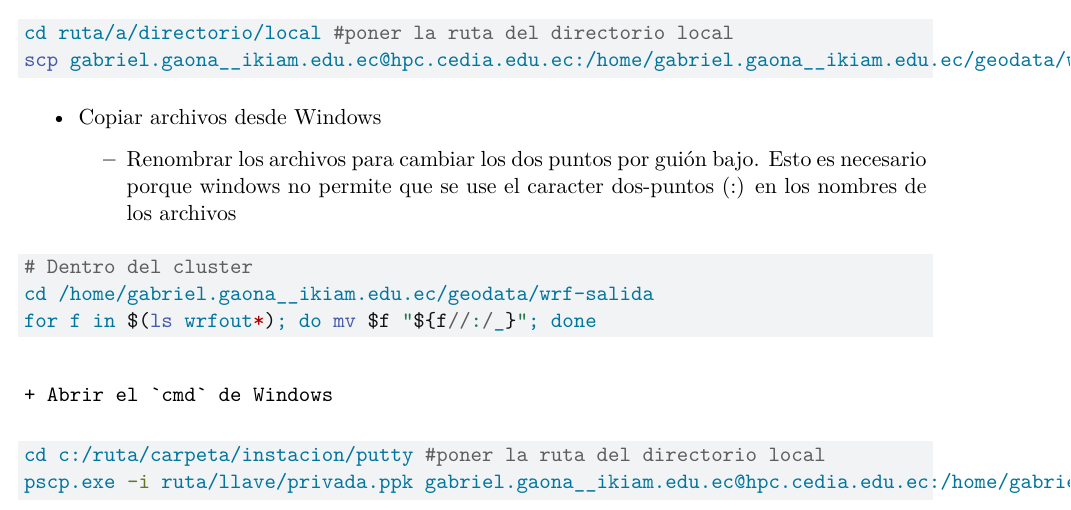
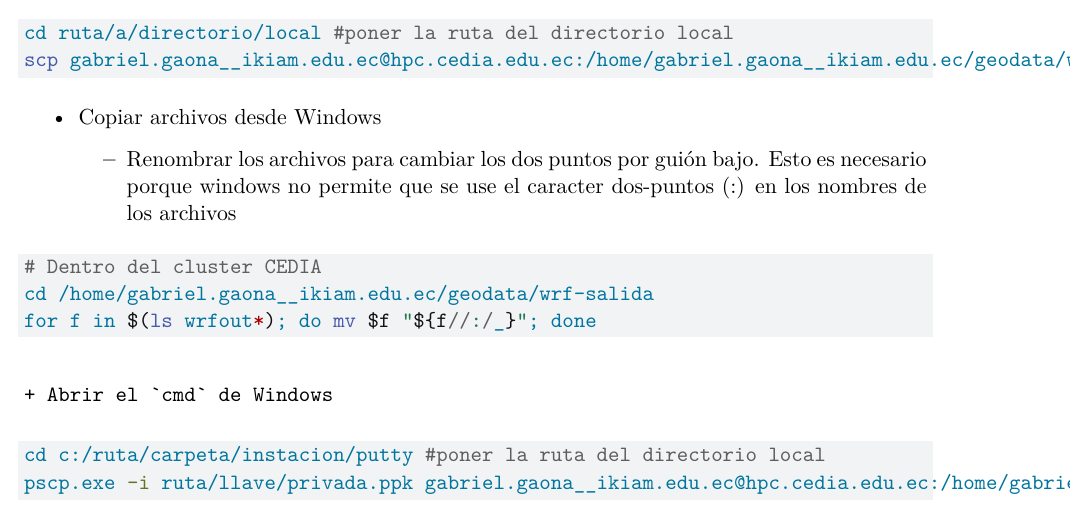
Before and after one commit to gabrielvgaona/wrf-docker, a Quarto document (cedia-comandos.qmd): part of page 5 of 5, cut so that both start at the same text. Rendered offline with R 4.5, knitr and Pandoc in place of Quarto, then LaTeX, with nearby package versions.

Commit message:
Minor changes

````diff
--- a/cedia-comandos.qmd
+++ b/cedia-comandos.qmd
@@ -221,7 +221,7 @@ scp gabriel.gaona__ikiam.edu.ec@hpc.cedia.edu.ec:/home/gabriel.gaona__ikiam.edu.
     + Renombrar los archivos para cambiar los dos puntos por guión bajo. Esto es necesario porque windows no permite que se use el caracter dos-puntos (:) en los nombres de los archivos
 
 ```bash
-# Dentro del cluster
+# Dentro del cluster CEDIA
 cd /home/gabriel.gaona__ikiam.edu.ec/geodata/wrf-salida
 for f in $(ls wrfout*); do mv $f "${f//:/_}"; done
 ```
````
